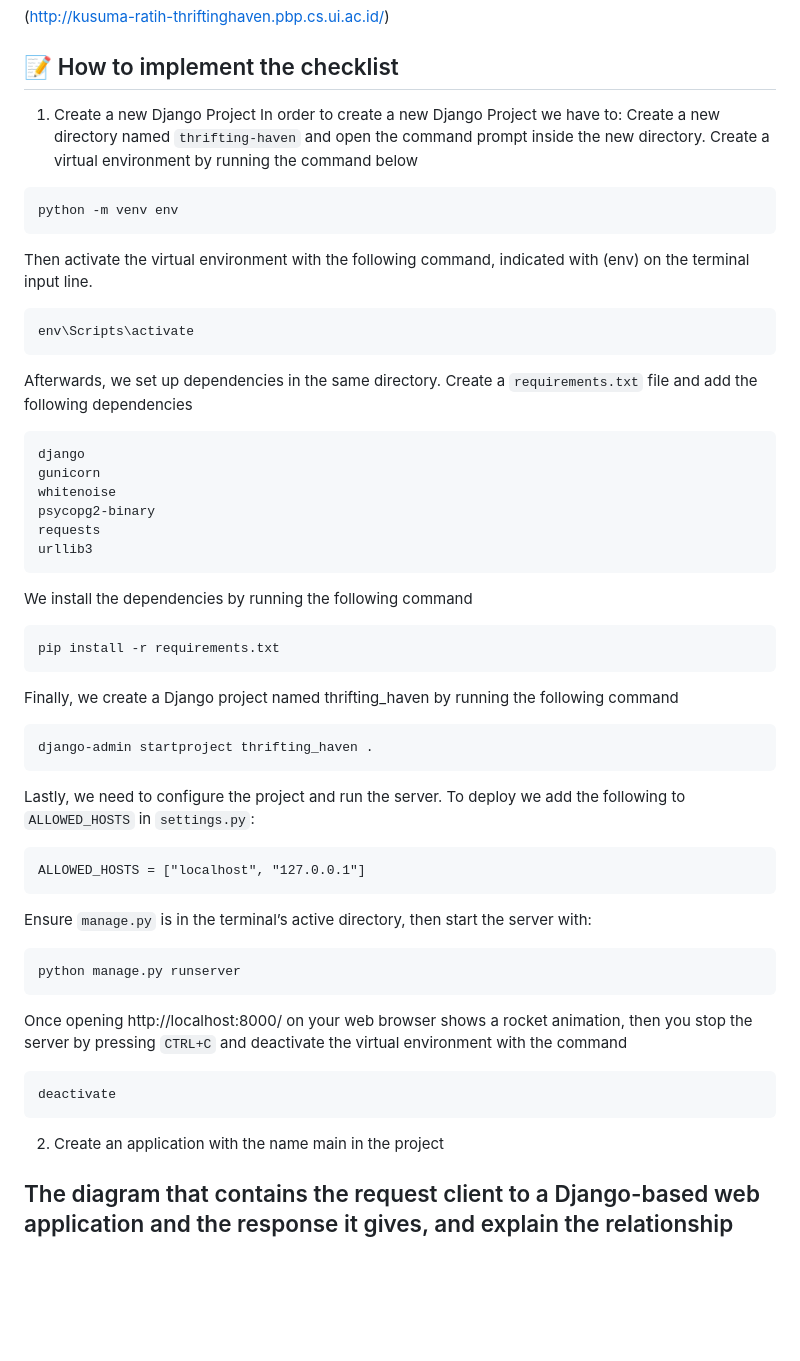
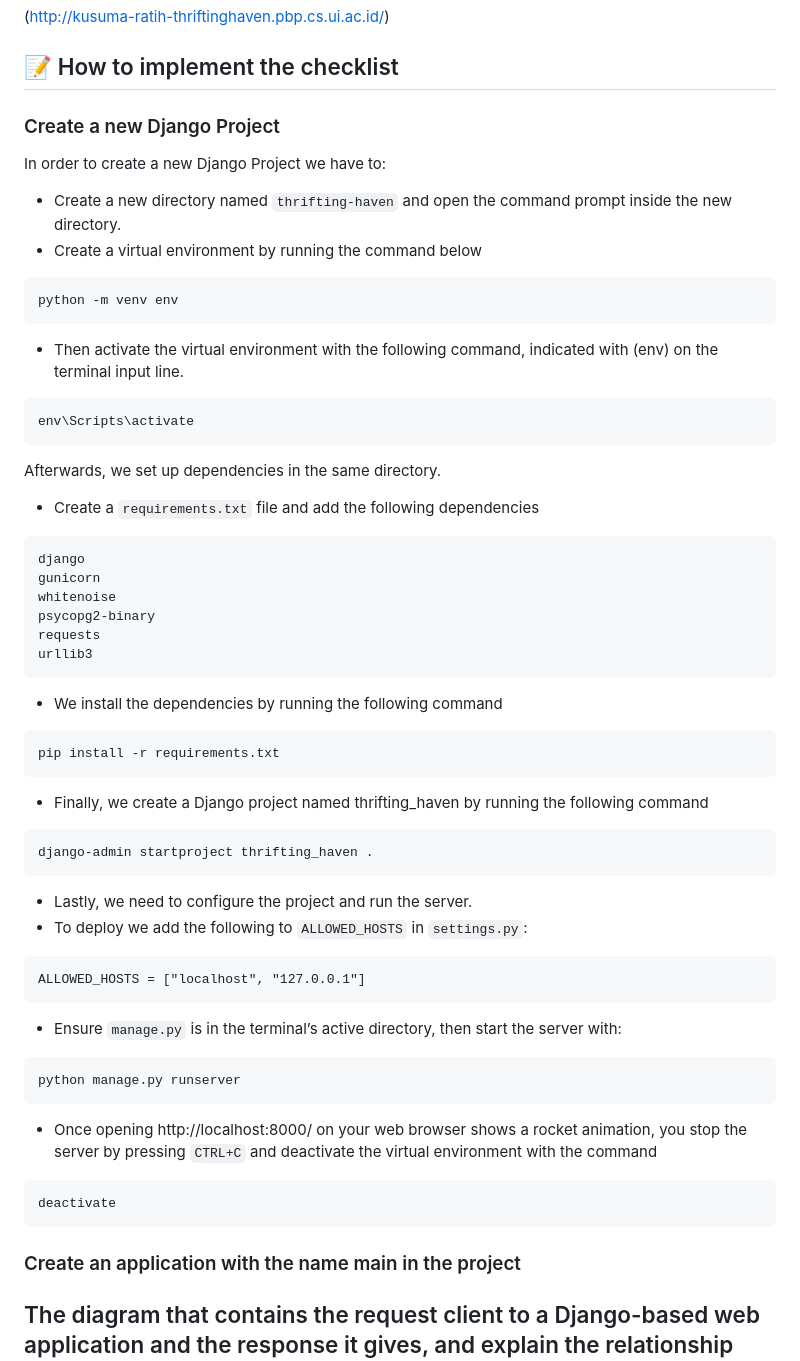
Before and after one commit to ksmratih/thrifting-haven, a Markdown page: README.md, the part around the change. GitHub-like rendering; blank space fills up the shorter version.

````diff
--- a/README.md
+++ b/README.md
@@ -5,19 +5,19 @@
 
 ## :memo: How to implement the checklist
 
-1. Create a new Django Project
+### Create a new Django Project
 In order to create a new Django Project we have to:
-Create a new directory named `thrifting-haven` and open the command prompt inside the new directory.
-Create a virtual environment by running the command below
++ Create a new directory named `thrifting-haven` and open the command prompt inside the new directory.
++ Create a virtual environment by running the command below
 ```
 python -m venv env
 ```
-Then activate the virtual environment with the following command, indicated with (env) on the terminal input line.
++ Then activate the virtual environment with the following command, indicated with (env) on the terminal input line.
 ```
 env\Scripts\activate
 ```
 Afterwards, we set up dependencies in the same directory.
-Create a `requirements.txt` file and add the following dependencies
++ Create a `requirements.txt` file and add the following dependencies
 ```
 django
 gunicorn
@@ -26,29 +26,29 @@ psycopg2-binary
 requests
 urllib3
 ```
-We install the dependencies by running the following command
++ We install the dependencies by running the following command
 ```
 pip install -r requirements.txt
 ```
-Finally, we create a Django project named thrifting_haven by running the following command
++ Finally, we create a Django project named thrifting_haven by running the following command
 ```
 django-admin startproject thrifting_haven .
 ```
-Lastly, we need to configure the project and run the server.
-To deploy we add the following to `ALLOWED_HOSTS` in `settings.py`:
++ Lastly, we need to configure the project and run the server.
++ To deploy we add the following to `ALLOWED_HOSTS` in `settings.py`:
 ```
 ALLOWED_HOSTS = ["localhost", "127.0.0.1"]
 ```
-Ensure `manage.py` is in the terminal’s active directory, then start the server with:
++ Ensure `manage.py` is in the terminal’s active directory, then start the server with:
 ```
 python manage.py runserver
 ```
-Once opening http://localhost:8000/ on your web browser shows a rocket animation, then you stop the server by pressing `CTRL+C` and deactivate the virtual environment with the command
++ Once opening http://localhost:8000/ on your web browser shows a rocket animation, you stop the server by pressing `CTRL+C` and deactivate the virtual environment with the command
 ```
 deactivate
 ```
 
-2. Create an application with the name main in the project
+### Create an application with the name main in the project
 
 
 
````
